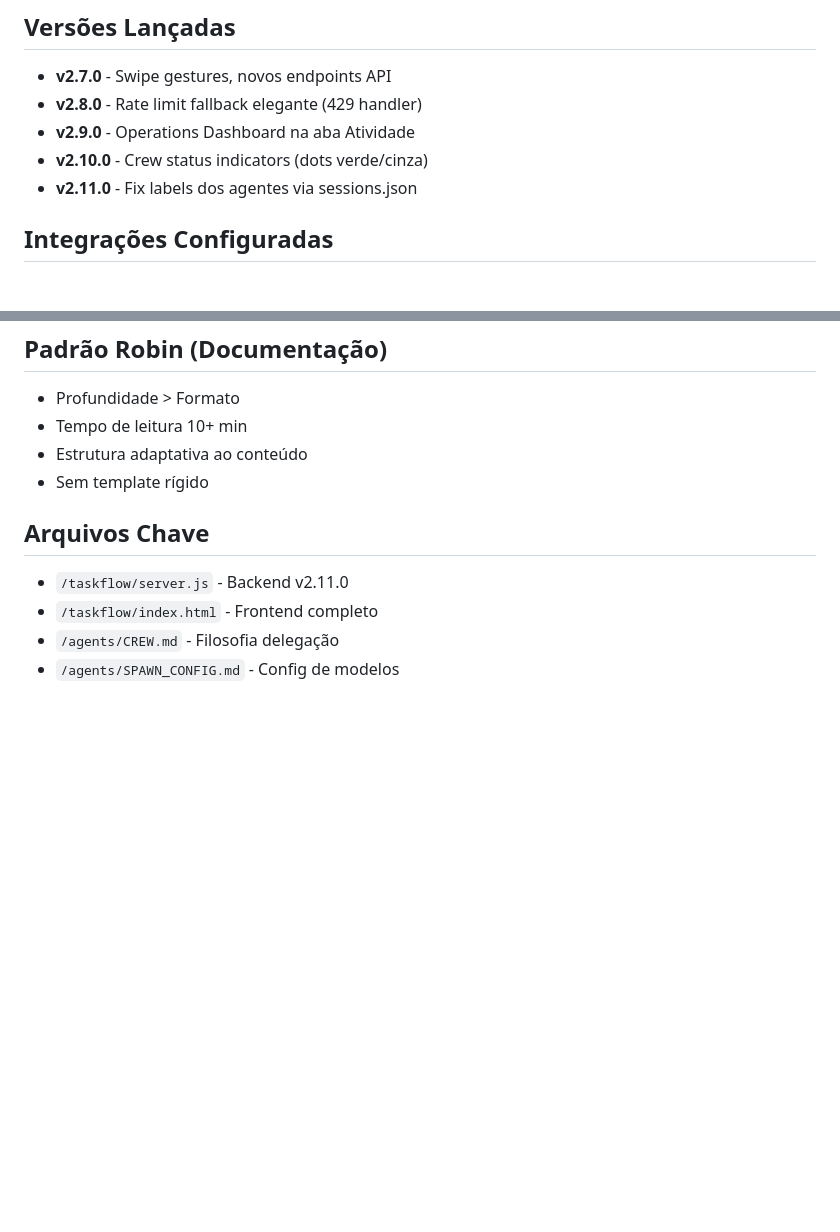
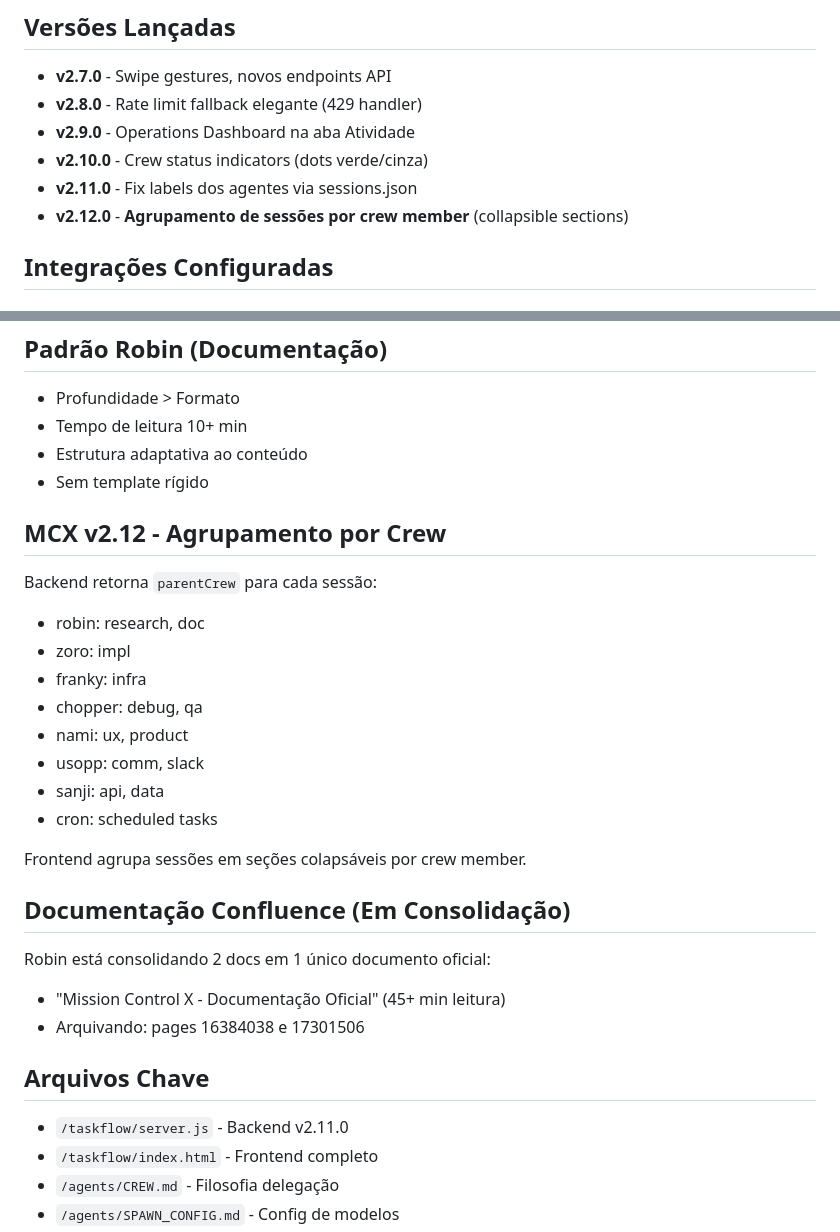
Before and after one commit to juboyy/mission-control-x, a Markdown page: memory/2026-02-08.md, 2 parts joined by grey strips. Rendered like a GitHub page; blank space fills up the shorter version.

Commit message:
📝 Memory update: v2.12, crew grouping

```diff
--- a/memory/2026-02-08.md
+++ b/memory/2026-02-08.md
@@ -9,6 +9,7 @@ Sessão intensa de desenvolvimento do Mission Control X com foco em automação,
 - **v2.9.0** - Operations Dashboard na aba Atividade
 - **v2.10.0** - Crew status indicators (dots verde/cinza)
 - **v2.11.0** - Fix labels dos agentes via sessions.json
+- **v2.12.0** - **Agrupamento de sessões por crew member** (collapsible sections)
 
 ## Integrações Configuradas
 
@@ -84,6 +85,24 @@ Sessão intensa de desenvolvimento do Mission Control X com foco em automação,
 - Estrutura adaptativa ao conteúdo
 - Sem template rígido
 
+## MCX v2.12 - Agrupamento por Crew
+Backend retorna `parentCrew` para cada sessão:
+- robin: research, doc
+- zoro: impl
+- franky: infra
+- chopper: debug, qa
+- nami: ux, product
+- usopp: comm, slack
+- sanji: api, data
+- cron: scheduled tasks
+
+Frontend agrupa sessões em seções colapsáveis por crew member.
+
+## Documentação Confluence (Em Consolidação)
+Robin está consolidando 2 docs em 1 único documento oficial:
+- "Mission Control X - Documentação Oficial" (45+ min leitura)
+- Arquivando: pages 16384038 e 17301506
+
 ## Arquivos Chave
 - `/taskflow/server.js` - Backend v2.11.0
 - `/taskflow/index.html` - Frontend completo
```
